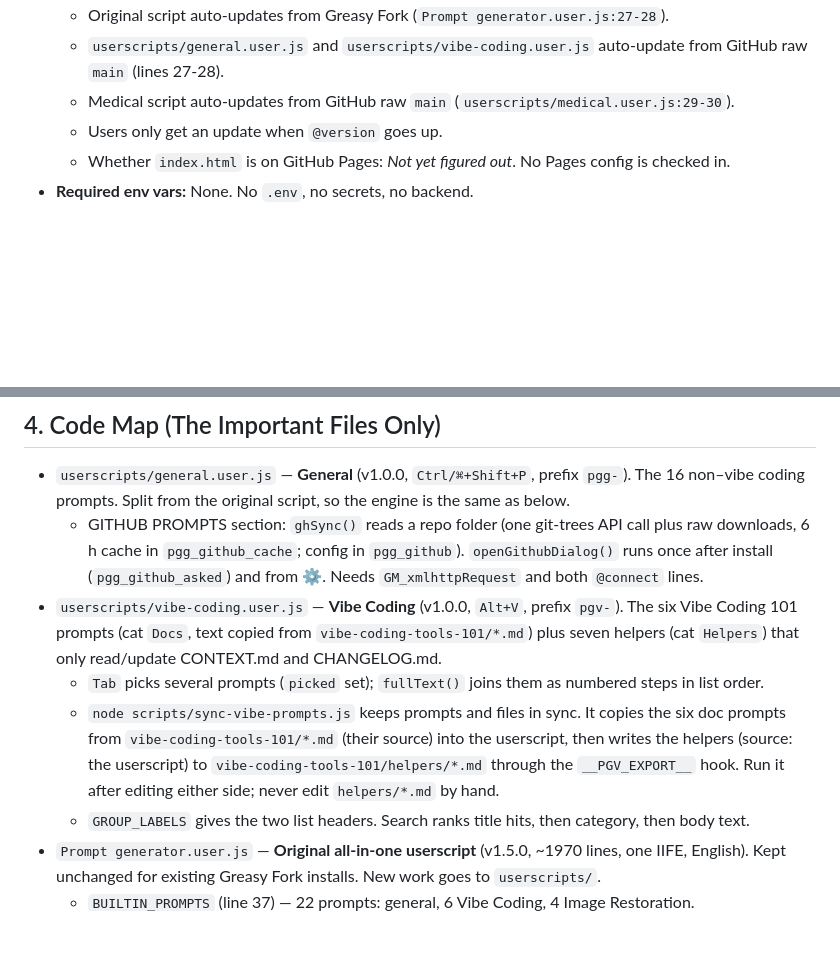
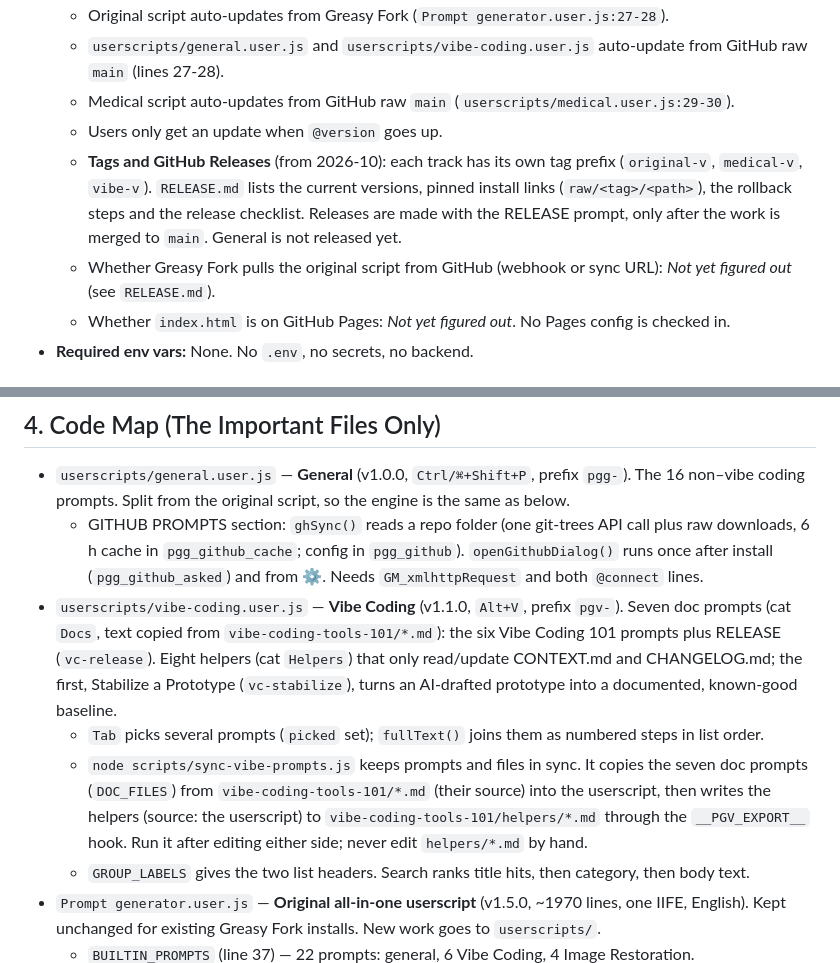
Before and after one commit to achma-learning/prompt-genius, a Markdown page: CONTEXT.md, 2 parts joined by grey strips. Rendered like a GitHub page; blank space fills up the shorter version.

```diff
--- a/CONTEXT.md
+++ b/CONTEXT.md
@@ -18,6 +18,8 @@ _Last synced: 2026-10-13 @ 8e1e102 (+ the three-userscript split written with th
   - `userscripts/general.user.js` and `userscripts/vibe-coding.user.js` auto-update from GitHub raw `main` (lines 27-28).
   - Medical script auto-updates from GitHub raw `main` (`userscripts/medical.user.js:29-30`).
   - Users only get an update when `@version` goes up.
+  - **Tags and GitHub Releases** (from 2026-10): each track has its own tag prefix (`original-v`, `medical-v`, `vibe-v`). `RELEASE.md` lists the current versions, pinned install links (`raw/<tag>/<path>`), the rollback steps and the release checklist. Releases are made with the RELEASE prompt, only after the work is merged to `main`. General is not released yet.
+  - Whether Greasy Fork pulls the original script from GitHub (webhook or sync URL): _Not yet figured out_ (see `RELEASE.md`).
   - Whether `index.html` is on GitHub Pages: _Not yet figured out_. No Pages config is checked in.
 - **Required env vars:** None. No `.env`, no secrets, no backend.
 
@@ -32,9 +34,9 @@ _Last synced: 2026-10-13 @ 8e1e102 (+ the three-userscript split written with th
 ## 4. Code Map (The Important Files Only)
 - `userscripts/general.user.js` — **General** (v1.0.0, `Ctrl/⌘+Shift+P`, prefix `pgg-`). The 16 non–vibe coding prompts. Split from the original script, so the engine is the same as below.
   - GITHUB PROMPTS section: `ghSync()` reads a repo folder (one git-trees API call plus raw downloads, 6 h cache in `pgg_github_cache`; config in `pgg_github`). `openGithubDialog()` runs once after install (`pgg_github_asked`) and from ⚙️. Needs `GM_xmlhttpRequest` and both `@connect` lines.
-- `userscripts/vibe-coding.user.js` — **Vibe Coding** (v1.0.0, `Alt+V`, prefix `pgv-`). The six Vibe Coding 101 prompts (cat `Docs`, text copied from `vibe-coding-tools-101/*.md`) plus seven helpers (cat `Helpers`) that only read/update CONTEXT.md and CHANGELOG.md.
+- `userscripts/vibe-coding.user.js` — **Vibe Coding** (v1.1.0, `Alt+V`, prefix `pgv-`). Seven doc prompts (cat `Docs`, text copied from `vibe-coding-tools-101/*.md`): the six Vibe Coding 101 prompts plus RELEASE (`vc-release`). Eight helpers (cat `Helpers`) that only read/update CONTEXT.md and CHANGELOG.md; the first, Stabilize a Prototype (`vc-stabilize`), turns an AI-drafted prototype into a documented, known-good baseline.
   - `Tab` picks several prompts (`picked` set); `fullText()` joins them as numbered steps in list order.
-  - `node scripts/sync-vibe-prompts.js` keeps prompts and files in sync. It copies the six doc prompts from `vibe-coding-tools-101/*.md` (their source) into the userscript, then writes the helpers (source: the userscript) to `vibe-coding-tools-101/helpers/*.md` through the `__PGV_EXPORT__` hook. Run it after editing either side; never edit `helpers/*.md` by hand.
+  - `node scripts/sync-vibe-prompts.js` keeps prompts and files in sync. It copies the seven doc prompts (`DOC_FILES`) from `vibe-coding-tools-101/*.md` (their source) into the userscript, then writes the helpers (source: the userscript) to `vibe-coding-tools-101/helpers/*.md` through the `__PGV_EXPORT__` hook. Run it after editing either side; never edit `helpers/*.md` by hand.
   - `GROUP_LABELS` gives the two list headers. Search ranks title hits, then category, then body text.
 - `Prompt generator.user.js` — **Original all-in-one userscript** (v1.5.0, ~1970 lines, one IIFE, English). Kept unchanged for existing Greasy Fork installs. New work goes to `userscripts/`.
   - `BUILTIN_PROMPTS` (line 37) — 22 prompts: general, 6 Vibe Coding, 4 Image Restoration.
```
Also changed, not shown: other parts of CONTEXT.md (+12 -13 lines), CHANGELOG.md (+17 -1 lines), TRAJECTORY.md (+10 -5 lines).
